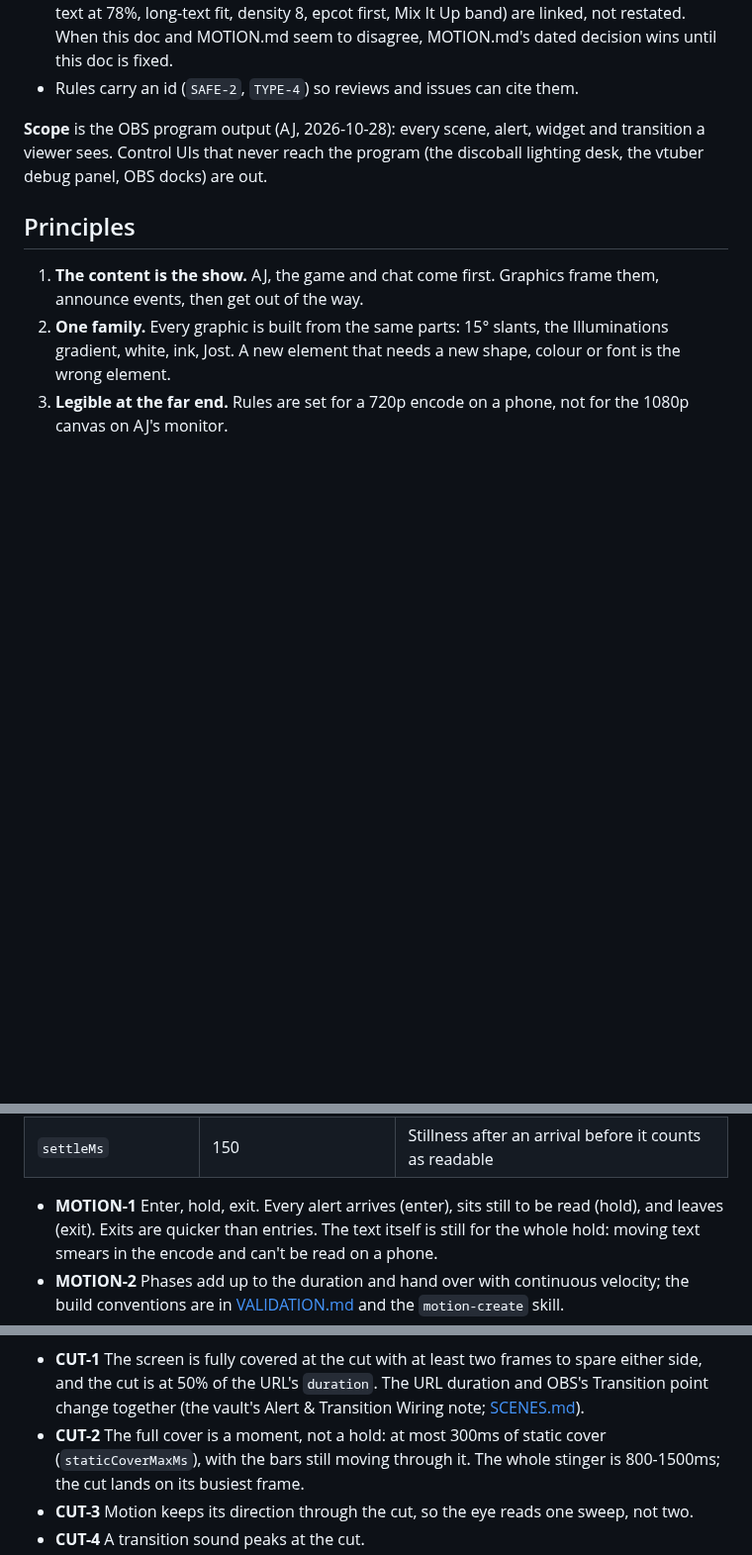
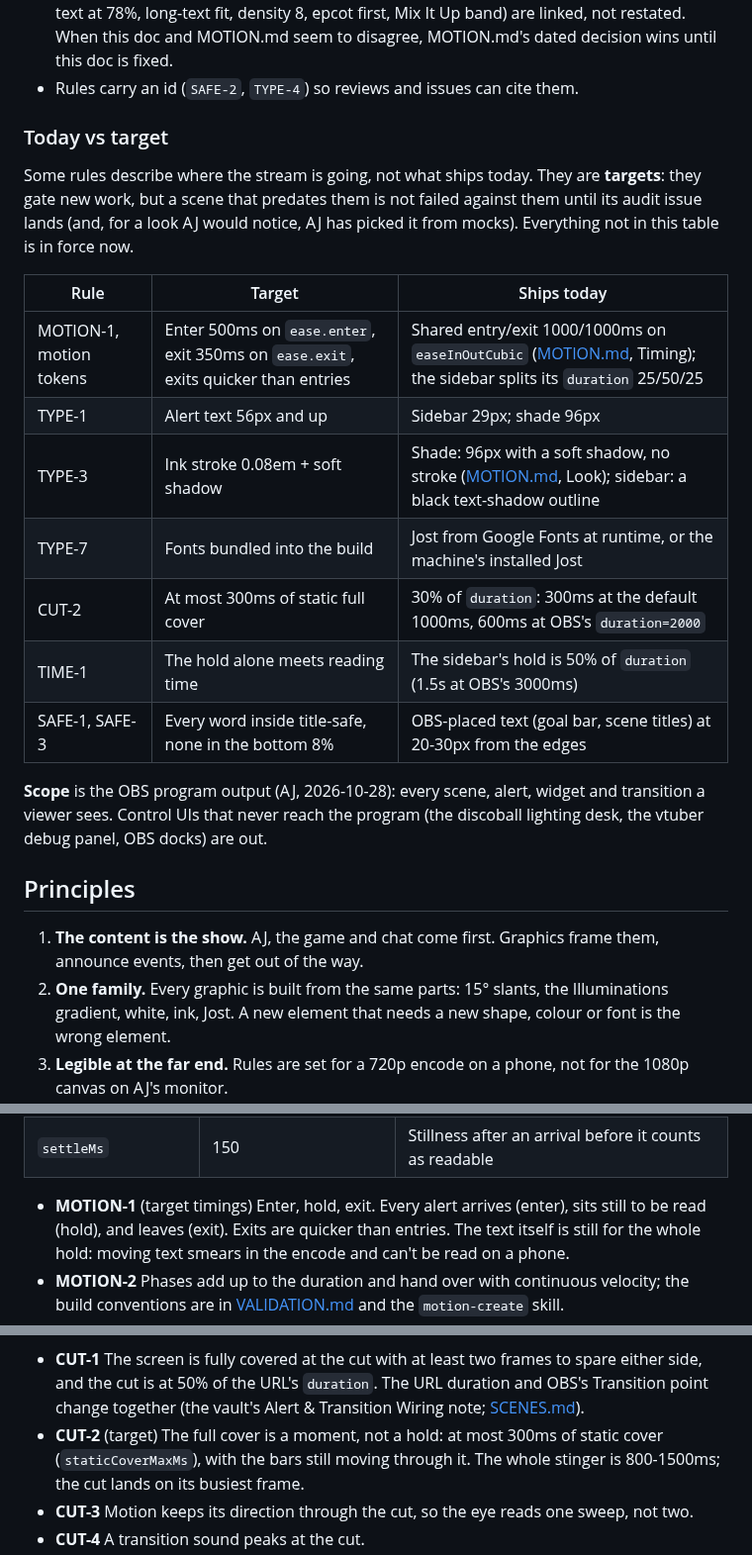
Before and after one commit to alexmj212/stream-animations, a Markdown page: docs/DESIGN.md, 3 parts joined by grey strips. Shown at 99% size. Drawn GitHub-style; blank space fills up the shorter version.

```diff
--- a/docs/DESIGN.md
+++ b/docs/DESIGN.md
@@ -20,6 +20,24 @@ stream, often on a phone.
   When this doc and MOTION.md seem to disagree, MOTION.md's dated decision
   wins until this doc is fixed.
 - Rules carry an id (`SAFE-2`, `TYPE-4`) so reviews and issues can cite them.
+
+### Today vs target
+
+Some rules describe where the stream is going, not what ships today. They
+are **targets**: they gate new work, but a scene that predates them is not
+failed against them until its audit issue lands (and, for a look AJ would
+notice, AJ has picked it from mocks). Everything not in this table is in
+force now.
+
+| Rule | Target | Ships today |
+|---|---|---|
+| MOTION-1, motion tokens | Enter 500ms on `ease.enter`, exit 350ms on `ease.exit`, exits quicker than entries | Shared entry/exit 1000/1000ms on `easeInOutCubic` ([MOTION.md](MOTION.md), Timing); the sidebar splits its `duration` 25/50/25 |
+| TYPE-1 | Alert text 56px and up | Sidebar 29px; shade 96px |
+| TYPE-3 | Ink stroke 0.08em + soft shadow | Shade: 96px with a soft shadow, no stroke ([MOTION.md](MOTION.md), Look); sidebar: a black text-shadow outline |
+| TYPE-7 | Fonts bundled into the build | Jost from Google Fonts at runtime, or the machine's installed Jost |
+| CUT-2 | At most 300ms of static full cover | 30% of `duration`: 300ms at the default 1000ms, 600ms at OBS's `duration=2000` |
+| TIME-1 | The hold alone meets reading time | The sidebar's hold is 50% of `duration` (1.5s at OBS's 3000ms) |
+| SAFE-1, SAFE-3 | Every word inside title-safe, none in the bottom 8% | OBS-placed text (goal bar, scene titles) at 20-30px from the edges |
 
 **Scope** is the OBS program output (AJ, 2026-10-28): every scene, alert,
 widget and transition a viewer sees. Control UIs that never reach the
@@ -201,7 +220,7 @@ canvas, with what a viewer sees:
 | `durationMs.stagger` | 60 | Between siblings arriving |
 | `settleMs` | 150 | Stillness after an arrival before it counts as readable |
 
-- **MOTION-1** Enter, hold, exit. Every alert arrives (enter), sits still to
+- **MOTION-1** (target timings) Enter, hold, exit. Every alert arrives (enter), sits still to
   be read (hold), and leaves (exit). Exits are quicker than entries. The
   text itself is still for the whole hold: moving text smears in the encode
   and can't be read on a phone.
@@ -230,7 +249,7 @@ canvas, with what a viewer sees:
   to spare either side, and the cut is at 50% of the URL's `duration`. The
   URL duration and OBS's Transition point change together (the vault's Alert &
   Transition Wiring note; [SCENES.md](SCENES.md)).
-- **CUT-2** The full cover is a moment, not a hold: at most 300ms of static
+- **CUT-2** (target) The full cover is a moment, not a hold: at most 300ms of static
   cover (`staticCoverMaxMs`), with the bars still moving through it. The
   whole stinger is 800-1500ms; the cut lands on its busiest frame.
 - **CUT-3** Motion keeps its direction through the cut, so the eye reads one
```
Also changed, not shown: other parts of docs/DESIGN.md (+16 -12 lines), docs/roles/design-system.md (+1 -1 lines), docs/design/banding.jpg, docs/design/chroma.jpg, docs/design/contrast.jpg, 4 other files.
